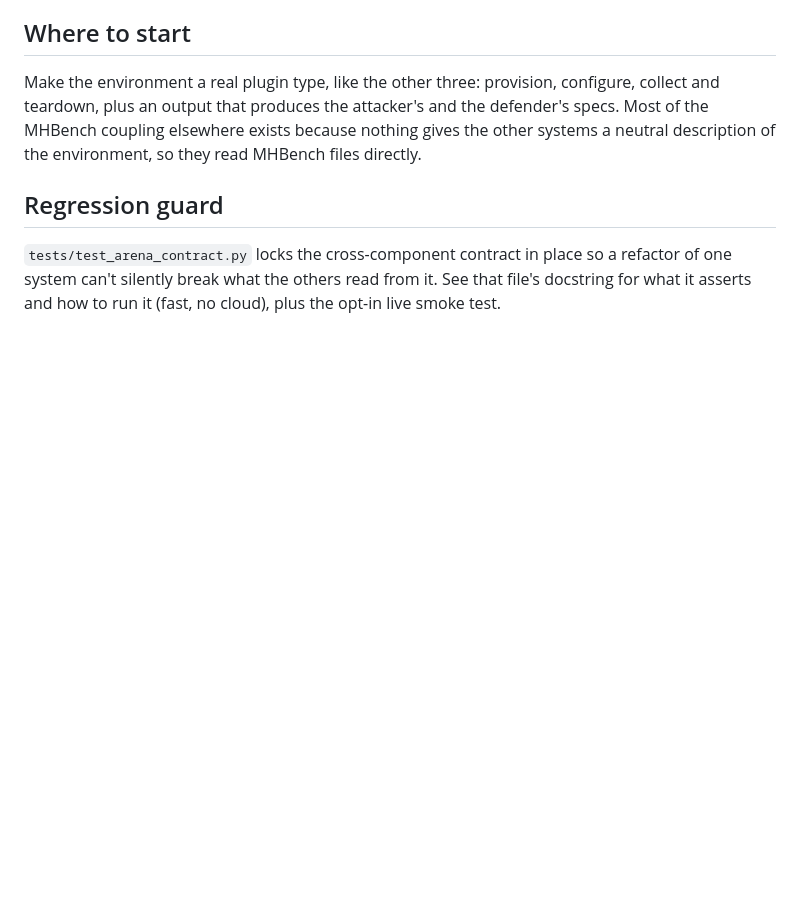
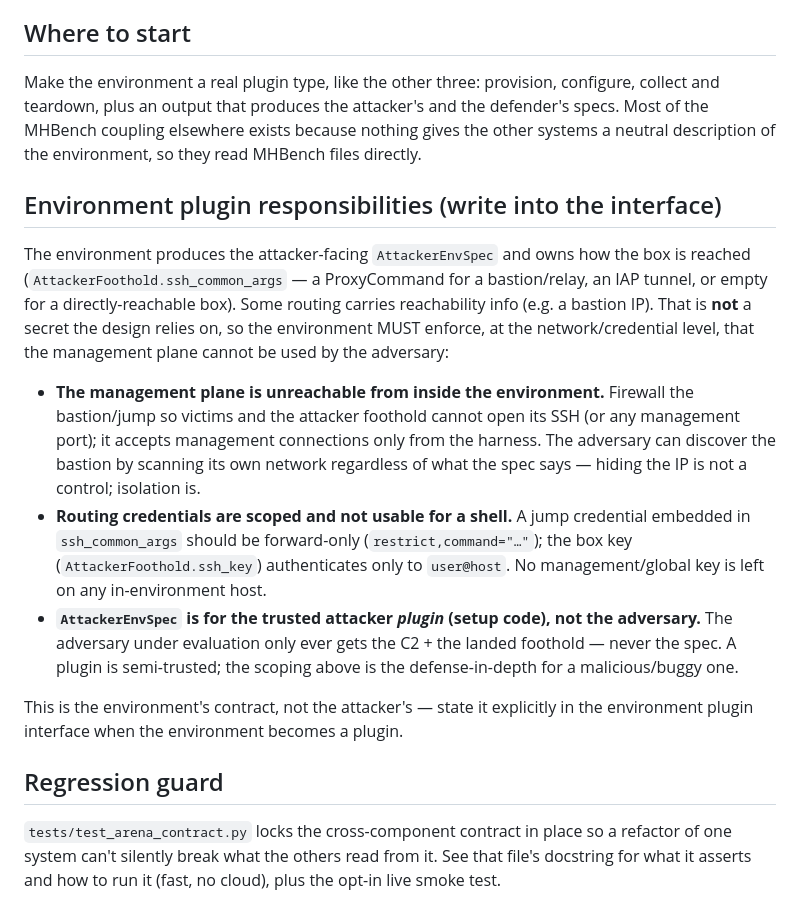
Before and after one commit to cylabcyberautonomy/CyberAutonomyArena, a Markdown page: WHAT_TO_REFACTOR.md, the part around the change. GitHub-like rendering; blank space fills up the shorter version.

Commit message:
docs: environment must isolate the management plane from the adversary
Write the environment plugin's security responsibilities into the refactor doc: the environment
owns box routing (ssh_common_args: bastion ProxyCommand / IAP tunnel / direct) and MUST enforce at
the network+credential level that the adversary cannot reach or use the management plane — hiding
the bastion IP in the spec is not a control (the adversary can scan its own network), isolation is.
Jump creds forward-only, box key scoped to user@host, no global key left in-env. AttackerEnvSpec is
for the trusted attacker plugin, never the adversary (which only gets the C2 + foothold).

Co-Authored-By: Claude Opus 4.8 <noreply@anthropic.com>
Claude-Session: https://claude.ai/code/session_01HNHuWVJin2GLpGbFqZPiwX

```diff
--- a/WHAT_TO_REFACTOR.md
+++ b/WHAT_TO_REFACTOR.md
@@ -51,6 +51,29 @@ and teardown, plus an output that produces the attacker's and the defender's spe
 MHBench coupling elsewhere exists because nothing gives the other systems a neutral
 description of the environment, so they read MHBench files directly.
 
+## Environment plugin responsibilities (write into the interface)
+
+The environment produces the attacker-facing `AttackerEnvSpec` and owns how the box is reached
+(`AttackerFoothold.ssh_common_args` — a ProxyCommand for a bastion/relay, an IAP tunnel, or empty
+for a directly-reachable box). Some routing carries reachability info (e.g. a bastion IP). That is
+**not** a secret the design relies on, so the environment MUST enforce, at the network/credential
+level, that the management plane cannot be used by the adversary:
+
+- **The management plane is unreachable from inside the environment.** Firewall the bastion/jump so
+  victims and the attacker foothold cannot open its SSH (or any management port); it accepts
+  management connections only from the harness. The adversary can discover the bastion by scanning
+  its own network regardless of what the spec says — hiding the IP is not a control; isolation is.
+- **Routing credentials are scoped and not usable for a shell.** A jump credential embedded in
+  `ssh_common_args` should be forward-only (`restrict,command="…"`); the box key
+  (`AttackerFoothold.ssh_key`) authenticates only to `user@host`. No management/global key is left
+  on any in-environment host.
+- **`AttackerEnvSpec` is for the trusted attacker *plugin* (setup code), not the adversary.** The
+  adversary under evaluation only ever gets the C2 + the landed foothold — never the spec. A plugin
+  is semi-trusted; the scoping above is the defense-in-depth for a malicious/buggy one.
+
+This is the environment's contract, not the attacker's — state it explicitly in the environment
+plugin interface when the environment becomes a plugin.
+
 ## Regression guard
 
 `tests/test_arena_contract.py` locks the cross-component contract in place so a refactor of one
```
